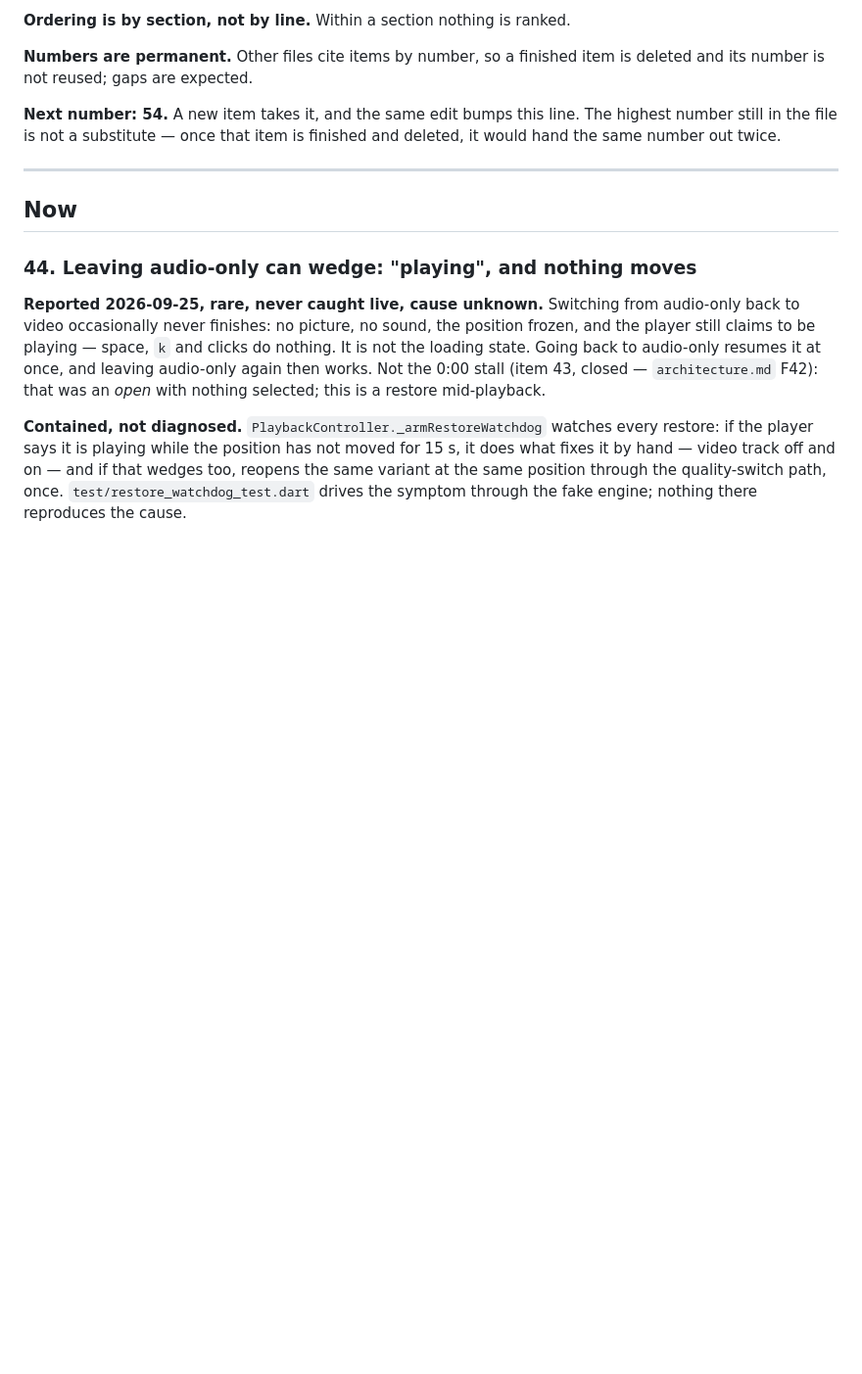
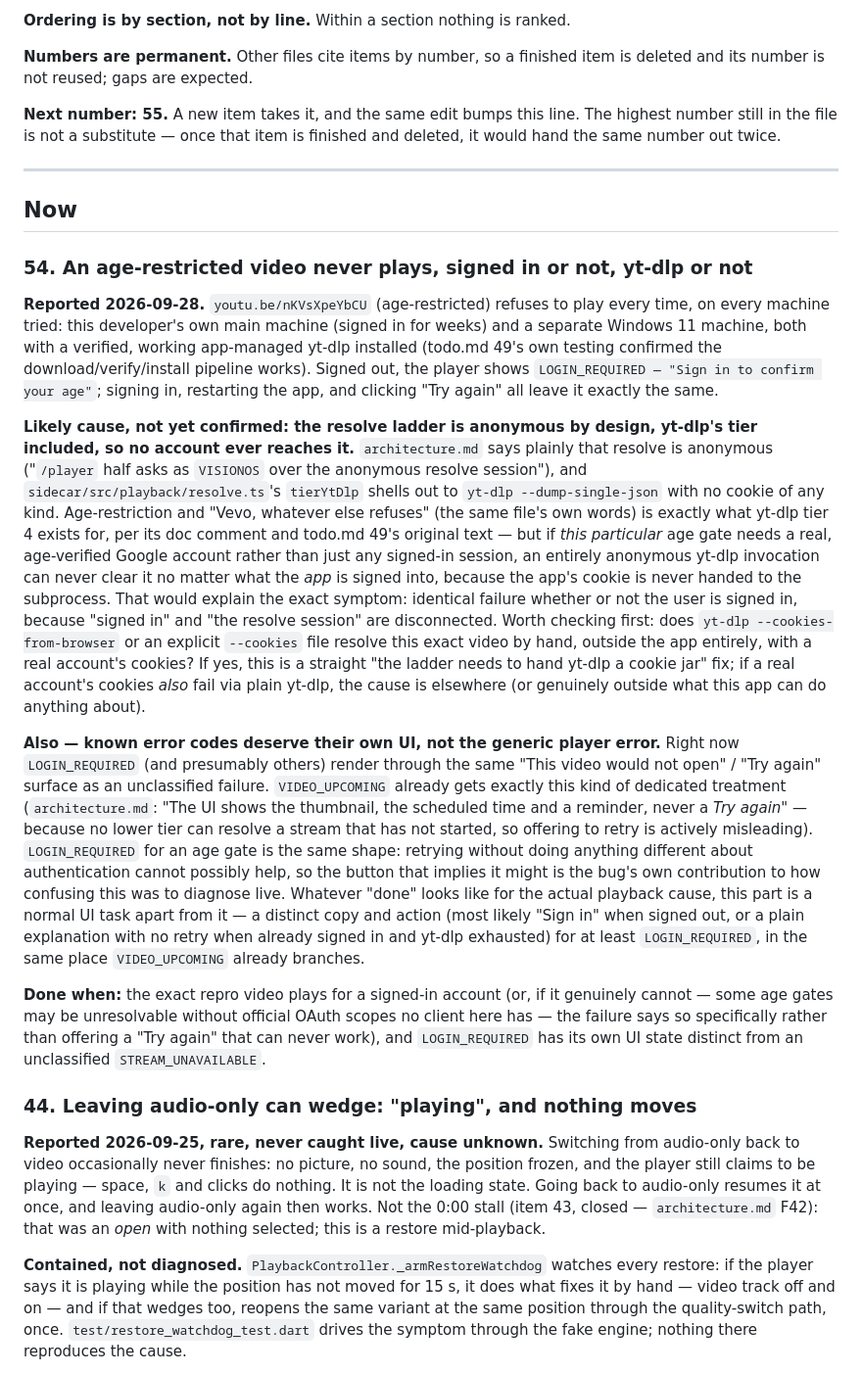
Before and after one commit to LordLux/rill, a Markdown page: docs/todo.md, the part around the change. Shown at 98% size. Drawn GitHub-style; blank space fills up the shorter version.

Commit message:
Add todo 54: an age-restricted video never plays, auth or not
Reported live while testing todo.md 49: a specific age-restricted video
fails with LOGIN_REQUIRED regardless of sign-in state or having a verified,
working yt-dlp installed. Notes the likely cause (the resolve ladder,
yt-dlp's tier included, is entirely anonymous) and asks for known error
codes like LOGIN_REQUIRED to get their own UI instead of a generic
retry-able player error, the way VIDEO_UPCOMING already does.

```diff
--- a/docs/todo.md
+++ b/docs/todo.md
@@ -12,13 +12,65 @@ item leaves it when the work lands.
 **Numbers are permanent.** Other files cite items by number, so a finished item
 is deleted and its number is not reused; gaps are expected.
 
-**Next number: 54.** A new item takes it, and the same edit bumps this line.
+**Next number: 55.** A new item takes it, and the same edit bumps this line.
 The highest number still in the file is not a substitute — once that item is
 finished and deleted, it would hand the same number out twice.
 
 ---
 
 ## Now
+
+### 54. An age-restricted video never plays, signed in or not, yt-dlp or not
+
+**Reported 2026-09-28.** `youtu.be/nKVsXpeYbCU` (age-restricted) refuses to
+play every time, on every machine tried: this developer's own main machine
+(signed in for weeks) and a separate Windows 11 machine, both with a verified,
+working app-managed yt-dlp installed (todo.md 49's own testing confirmed the
+download/verify/install pipeline works). Signed out, the player shows
+`LOGIN_REQUIRED — "Sign in to confirm your age"`; signing in, restarting the
+app, and clicking "Try again" all leave it exactly the same.
+
+**Likely cause, not yet confirmed: the resolve ladder is anonymous by design,
+yt-dlp's tier included, so no account ever reaches it.** `architecture.md`
+says plainly that resolve is anonymous ("`/player` half asks as `VISIONOS`
+over the anonymous resolve session"), and `sidecar/src/playback/resolve.ts`'s
+`tierYtDlp` shells out to `yt-dlp --dump-single-json` with no cookie of any
+kind. Age-restriction and "Vevo, whatever else refuses" (the same file's own
+words) is exactly what yt-dlp tier 4 exists for, per its doc comment and
+todo.md 49's original text — but if *this particular* age gate needs a real,
+age-verified Google account rather than just any signed-in session, an
+entirely anonymous yt-dlp invocation can never clear it no matter what the
+*app* is signed into, because the app's cookie is never handed to the
+subprocess. That would explain the exact symptom: identical failure whether
+or not the user is signed in, because "signed in" and "the resolve session"
+are disconnected. Worth checking first: does `yt-dlp --cookies-from-browser`
+or an explicit `--cookies` file resolve this exact video by hand, outside the
+app entirely, with a real account's cookies? If yes, this is a straight
+"the ladder needs to hand yt-dlp a cookie jar" fix; if a real account's
+cookies *also* fail via plain yt-dlp, the cause is elsewhere (or genuinely
+outside what this app can do anything about).
+
+**Also — known error codes deserve their own UI, not the generic player
+error.** Right now `LOGIN_REQUIRED` (and presumably others) render through the
+same "This video would not open" / "Try again" surface as an unclassified
+failure. `VIDEO_UPCOMING` already gets exactly this kind of dedicated
+treatment (`architecture.md`: "The UI shows the thumbnail, the scheduled time
+and a reminder, never a *Try again*" — because no lower tier can resolve a
+stream that has not started, so offering to retry is actively misleading).
+`LOGIN_REQUIRED` for an age gate is the same shape: retrying without doing
+anything different about authentication cannot possibly help, so the button
+that implies it might is the bug's own contribution to how confusing this was
+to diagnose live. Whatever "done" looks like for the actual playback cause,
+this part is a normal UI task apart from it — a distinct copy and action
+(most likely "Sign in" when signed out, or a plain explanation with no retry
+when already signed in and yt-dlp exhausted) for at least `LOGIN_REQUIRED`,
+in the same place `VIDEO_UPCOMING` already branches.
+
+**Done when:** the exact repro video plays for a signed-in account (or, if it
+genuinely cannot — some age gates may be unresolvable without official OAuth
+scopes no client here has — the failure says so specifically rather than
+offering a "Try again" that can never work), and `LOGIN_REQUIRED` has its own
+UI state distinct from an unclassified `STREAM_UNAVAILABLE`.
 
 ### 44. Leaving audio-only can wedge: "playing", and nothing moves
 
```
